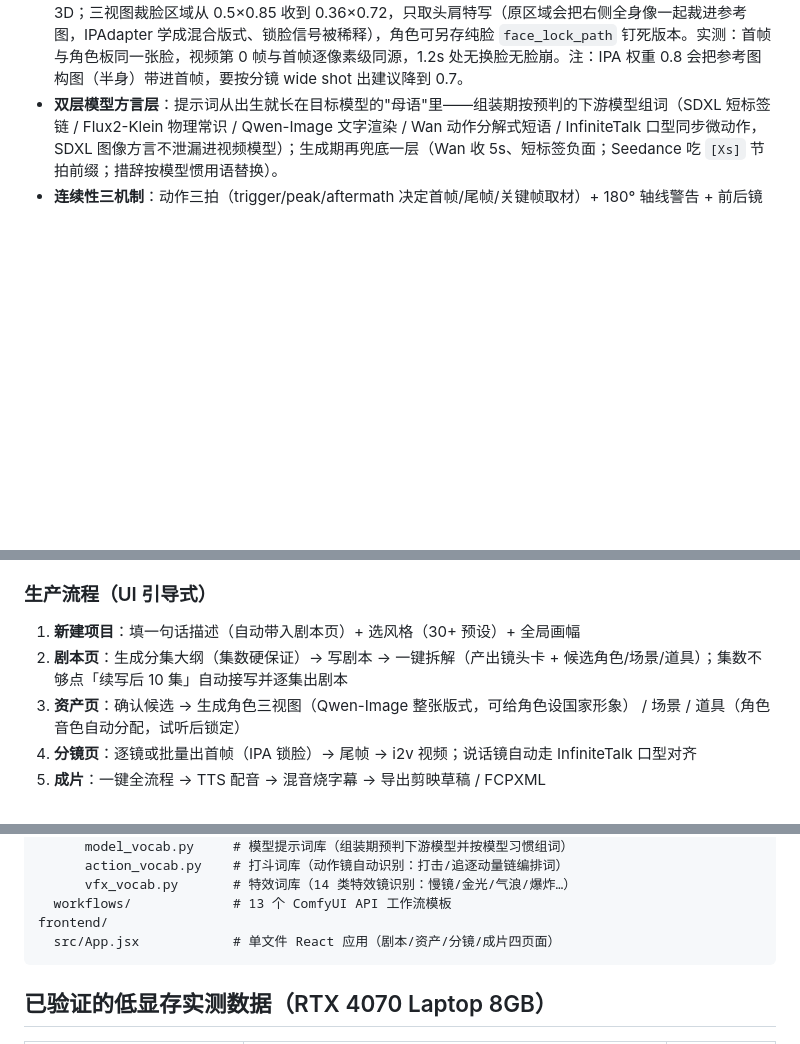
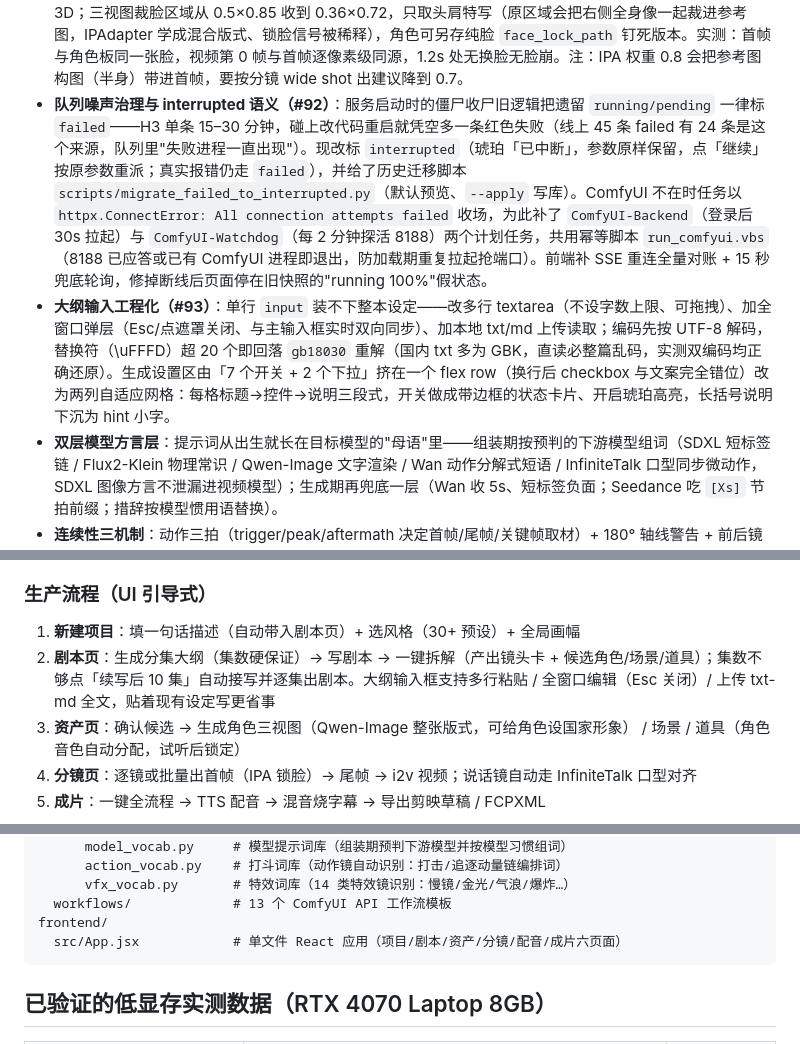
Before and after one commit to richard3153/drama-studio, a Markdown page: README.md, 3 parts joined by grey strips. Rendered like a GitHub page; blank space fills up the shorter version.

````diff
--- a/README.md
+++ b/README.md
@@ -100,6 +100,8 @@
 - **成片拼接参数自适应（#89）**：wan 旧片（480x832@16fps）与 H3 新片（768x1344@24fps）混合时 concat demuxer 必坏——导出前逐段 ffprobe 探测分辨率/帧率，全段一致走 `-c copy` 无损快路，混合参数走 concat filter（scale/pad 对齐首段 + fps 归一）NVENC 重编码一次；批量视频/重链/一键全流程均支持 `model_key` 直通（不传走全局默认，混拼成片依然稳）。注：视频原生音频在成片合成中按既有设计丢弃，音轨统一由 TTS 配音重建（InfiniteTalk 口型片音频与 TTS 同源，同步不受影响）。
 - **双模型提示词库 + 自强化（#90）**：拆解期生图按 **Qwen-Image 习惯**组词（自然语言长描述分层、文字渲染/版式跟随只给角色板与道具、场景图剔除文字指令防乱码）、生视频按 **MiniMax H3 习惯**组词（连续镜/运镜短语/动作分解/氛围音，全正向表述）。新增 `prompt_bank.json` 学习层：种子词块随代码内置，生成成功 kept+1、失败 failed+1，权重 = kept - 1.5*failed，实战提炼块优先于内置种子；`POST /api/prompt-bank/harvest` 扫描现存产物提炼词块（拦截画质尾巴/剧情 UI 词/跨族方言/光照词定性，视频库只收运镜-物理-氛围类，防"室内荧光灯"词块粘到"正午阳光"镜头）；视频侧同步剔除图像画质尾词与活人感锁（含否定句，H3 cfg=1 无效），180° 轴线提示改正向表述。API：`GET /api/prompt-bank`（权重视图）、`POST /api/prompt-bank/chunk`（手动增删）。
 - **首帧底模按风格族对齐（#91）**：分镜首帧必须走 SDXL IPAdapter 锁脸通道，但底模此前只传 `style_family` 不点名——3D 国风在 SDXL 池内没有任何模型带 `3d` 标签，匹配落空后按档位平局取字典首个 = AnythingXL 动漫底模，于是 3D 项目首帧出成 2D 动漫人物；H3/Wan 是 I2V，直接继承首帧像素 → 视频角色与 Qwen-Image 生成的角色板"换人换画风"。现按风格族点名底模（3d/photo → RealVisXL 写实、anime/paint → AnythingXL），写实负面锁（different face / plastic skin / distorted face）同步扩展到 3D；三视图裁脸区域从 0.5×0.85 收到 0.36×0.72，只取头肩特写（原区域会把右侧全身像一起裁进参考图，IPAdapter 学成混合版式、锁脸信号被稀释），角色可另存纯脸 `face_lock_path` 钉死版本。实测：首帧与角色板同一张脸，视频第 0 帧与首帧逐像素级同源，1.2s 处无换脸无脸崩。注：IPA 权重 0.8 会把参考图构图（半身）带进首帧，要按分镜 wide shot 出建议降到 0.7。
+- **队列噪声治理与 interrupted 语义（#92）**：服务启动时的僵尸收尸旧逻辑把遗留 `running/pending` 一律标 `failed`——H3 单条 15–30 分钟，碰上改代码重启就凭空多一条红色失败（线上 45 条 failed 有 24 条是这个来源，队列里"失败进程一直出现"）。现改标 `interrupted`（琥珀「已中断」，参数原样保留，点「继续」按原参数重派；真实报错仍走 `failed`），并给了历史迁移脚本 `scripts/migrate_failed_to_interrupted.py`（默认预览、`--apply` 写库）。ComfyUI 不在时任务以 `httpx.ConnectError: All connection attempts failed` 收场，为此补了 `ComfyUI-Backend`（登录后 30s 拉起）与 `ComfyUI-Watchdog`（每 2 分钟探活 8188）两个计划任务，共用幂等脚本 `run_comfyui.vbs`（8188 已应答或已有 ComfyUI 进程即退出，防加载期重复拉起抢端口）。前端补 SSE 重连全量对账 + 15 秒兜底轮询，修掉断线后页面停在旧快照的"running 100%"假状态。
+- **大纲输入工程化（#93）**：单行 `input` 装不下整本设定——改多行 textarea（不设字数上限、可拖拽）、加全窗口弹层（Esc/点遮罩关闭、与主输入框实时双向同步）、加本地 txt/md 上传读取；编码先按 UTF-8 解码，替换符（\uFFFD）超 20 个即回落 `gb18030` 重解（国内 txt 多为 GBK，直读必整篇乱码，实测双编码均正确还原）。生成设置区由「7 个开关 + 2 个下拉」挤在一个 flex row（换行后 checkbox 与文案完全错位）改为两列自适应网格：每格标题→控件→说明三段式，开关做成带边框的状态卡片、开启琥珀高亮，长括号说明下沉为 hint 小字。
 - **双层模型方言层**：提示词从出生就长在目标模型的"母语"里——组装期按预判的下游模型组词（SDXL 短标签链 / Flux2-Klein 物理常识 / Qwen-Image 文字渲染 / Wan 动作分解式短语 / InfiniteTalk 口型同步微动作，SDXL 图像方言不泄漏进视频模型）；生成期再兜底一层（Wan 收 5s、短标签负面；Seedance 吃 `[Xs]` 节拍前缀；措辞按模型惯用语替换）。
 - **连续性三机制**：动作三拍（trigger/peak/aftermath 决定首帧/尾帧/关键帧取材）+ 180° 轴线警告 + 前后镜承接摘要。
 - **音色治理**：音色跨集唯一锁定 + 角色性别强匹配（女角色禁配男声）+ 11 种语气映射到语速/音调参数。
@@ -202,7 +204,7 @@ Register-ScheduledTask -TaskName "ComfyUI-Watchdog" -Action $a -Trigger $t2 -Set
 ### 生产流程（UI 引导式）
 
 1. **新建项目**：填一句话描述（自动带入剧本页）+ 选风格（30+ 预设）+ 全局画幅
-2. **剧本页**：生成分集大纲（集数硬保证）→ 写剧本 → 一键拆解（产出镜头卡 + 候选角色/场景/道具）；集数不够点「续写后 10 集」自动接写并逐集出剧本
+2. **剧本页**：生成分集大纲（集数硬保证）→ 写剧本 → 一键拆解（产出镜头卡 + 候选角色/场景/道具）；集数不够点「续写后 10 集」自动接写并逐集出剧本。大纲输入框支持多行粘贴 / 全窗口编辑（Esc 关闭）/ 上传 txt-md 全文，贴着现有设定写更省事
 3. **资产页**：确认候选 → 生成角色三视图（Qwen-Image 整张版式，可给角色设国家形象） / 场景 / 道具（角色音色自动分配，试听后锁定）
 4. **分镜页**：逐镜或批量出首帧（IPA 锁脸）→ 尾帧 → i2v 视频；说话镜自动走 InfiniteTalk 口型对齐
 5. **成片**：一键全流程 → TTS 配音 → 混音烧字幕 → 导出剪映草稿 / FCPXML
@@ -232,7 +234,7 @@ backend/
       vfx_vocab.py       # 特效词库（14 类特效镜识别：慢镜/金光/气浪/爆炸…）
   workflows/             # 13 个 ComfyUI API 工作流模板
 frontend/
-  src/App.jsx            # 单文件 React 应用（剧本/资产/分镜/成片四页面）
+  src/App.jsx            # 单文件 React 应用（项目/剧本/资产/分镜/配音/成片六页面）
 ```
 
 ## 已验证的低显存实测数据（RTX 4070 Laptop 8GB）
````
Also changed, not shown: other parts of README.md (+4 -4 lines), docs/screenshots/02_script.png.
